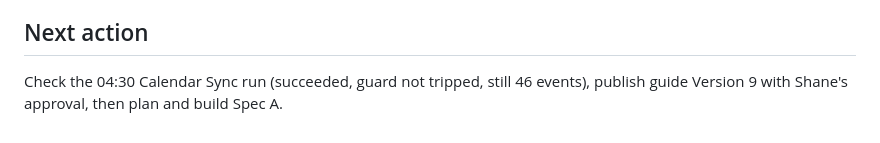
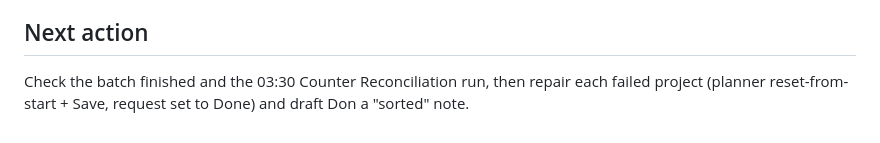
Before and after one commit to PlausiblyHuman/D2Scheduler, a Markdown page: sessions/latest.md, the part around one of its changes. GitHub-like rendering.

Commit message:
Close out 2026-10-01a: Spec A shipped; Don's 32-project load and the New Pool timeout
Co-Authored-By: Claude Opus 5.5 <noreply@anthropic.com>

```diff
--- a/sessions/latest.md
+++ b/sessions/latest.md
@@ -56,5 +66,5 @@ assignments, 590 tasks, 46 calendar events. Guide Version 9 drafted with two new
 
 ## Next action
 
-Check the 04:30 Calendar Sync run (succeeded, guard not tripped, still 46 events), publish guide
-Version 9 with Shane's approval, then plan and build Spec A.
+Check the batch finished and the 03:30 Counter Reconciliation run, then repair each failed
+project (planner reset-from-start + Save, request set to Done) and draft Don a "sorted" note.
```
Also changed, not shown: other parts of sessions/latest.md (+51 -41 lines), sessions/2026-10-01a-spec-a-and-don-batch.md (added, +70 -0 lines).
